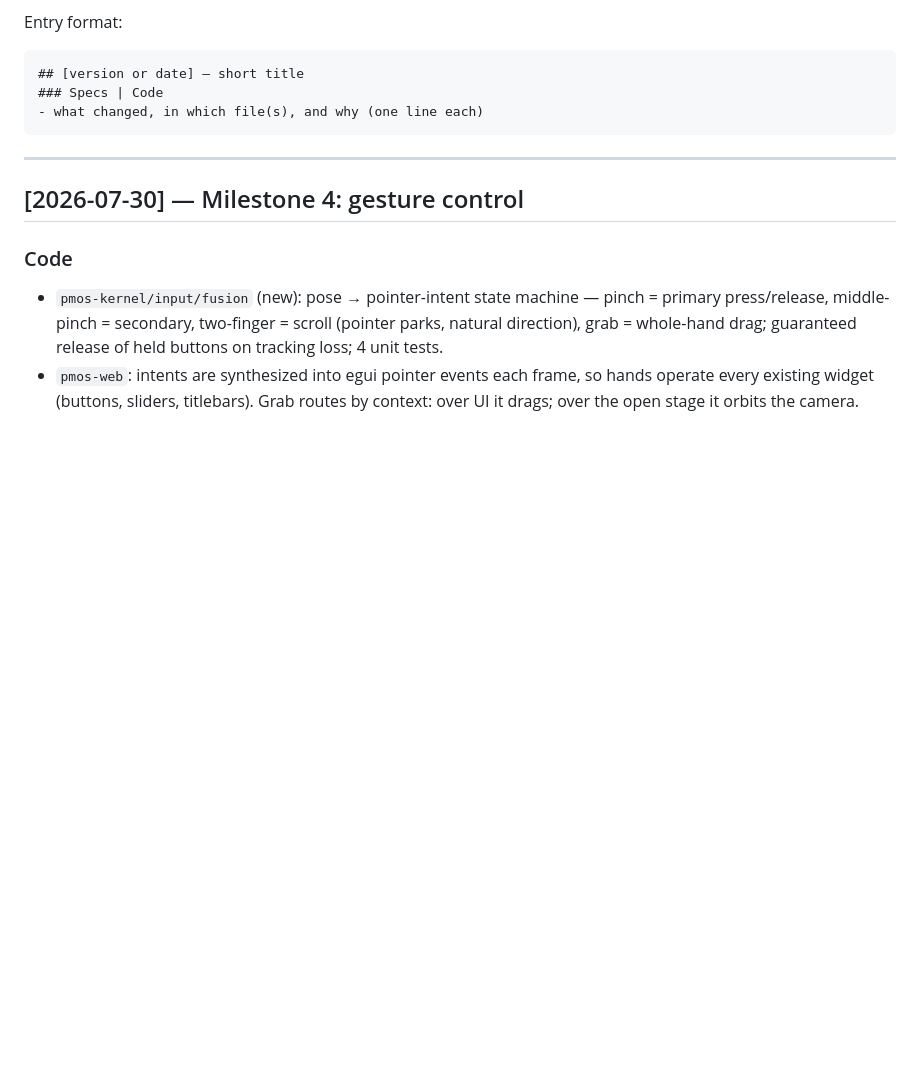
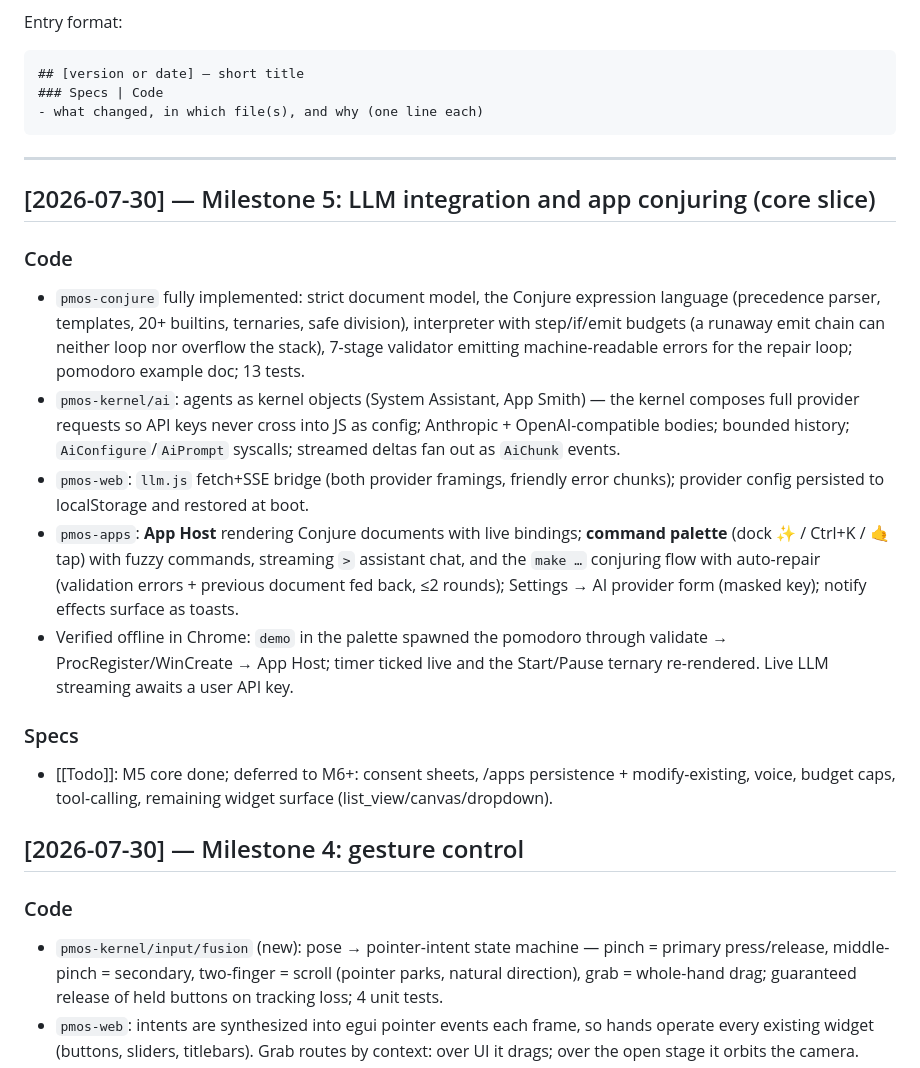
Before and after one commit to ABakdi/pseudo-motion-os, a Markdown page: docs/Changelog.md, the part around the change. Rendered like a GitHub page; blank space fills up the shorter version.

Commit message:
docs: mark milestone 5 core done with deferral annotations

````diff
--- a/docs/Changelog.md
+++ b/docs/Changelog.md
@@ -11,6 +11,16 @@ Entry format:
 ```
 
 ---
+
+## [2026-07-30] — Milestone 5: LLM integration and app conjuring (core slice)
+### Code
+- `pmos-conjure` fully implemented: strict document model, the Conjure expression language (precedence parser, templates, 20+ builtins, ternaries, safe division), interpreter with step/if/emit budgets (a runaway emit chain can neither loop nor overflow the stack), 7-stage validator emitting machine-readable errors for the repair loop; pomodoro example doc; 13 tests.
+- `pmos-kernel/ai`: agents as kernel objects (System Assistant, App Smith) — the kernel composes full provider requests so API keys never cross into JS as config; Anthropic + OpenAI-compatible bodies; bounded history; `AiConfigure`/`AiPrompt` syscalls; streamed deltas fan out as `AiChunk` events.
+- `pmos-web`: `llm.js` fetch+SSE bridge (both provider framings, friendly error chunks); provider config persisted to localStorage and restored at boot.
+- `pmos-apps`: **App Host** rendering Conjure documents with live bindings; **command palette** (dock ✨ / Ctrl+K / 🤙 tap) with fuzzy commands, streaming `>` assistant chat, and the `make …` conjuring flow with auto-repair (validation errors + previous document fed back, ≤2 rounds); Settings → AI provider form (masked key); notify effects surface as toasts.
+- Verified offline in Chrome: `demo` in the palette spawned the pomodoro through validate → ProcRegister/WinCreate → App Host; timer ticked live and the Start/Pause ternary re-rendered. Live LLM streaming awaits a user API key.
+### Specs
+- [[Todo]]: M5 core done; deferred to M6+: consent sheets, /apps persistence + modify-existing, voice, budget caps, tool-calling, remaining widget surface (list_view/canvas/dropdown).
 
 ## [2026-07-30] — Milestone 4: gesture control
 ### Code
````
Also changed, not shown: docs/Todo.md (+10 -9 lines).
